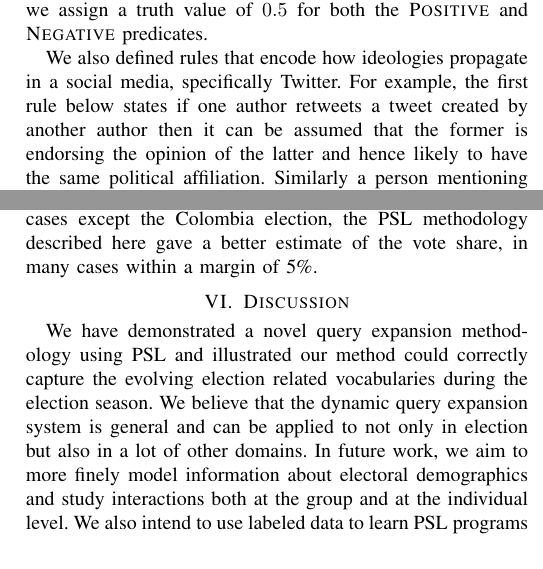
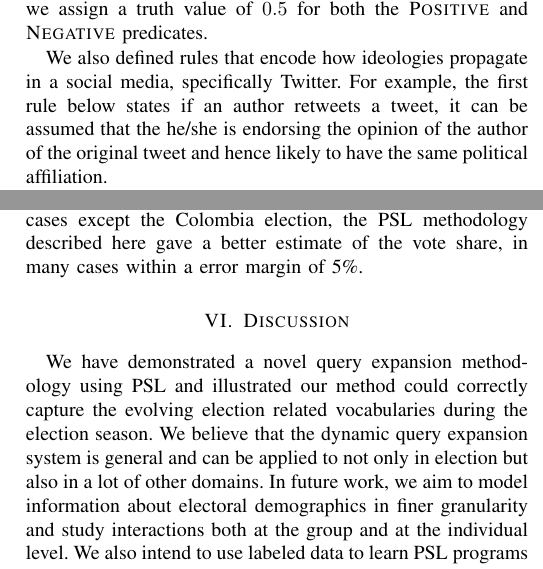
Before and after one commit to aravindmahi/BESC-14, a LaTeX paper (election_besc14.tex, which reads tex_files/Conclusions_FutureWork.tex, tex_files/PSL.tex, tex_files/comparison.tex): two parts of the columns of pages 4 and 7 of 7 before the commit and two parts of the columns of pages 4 and 7 of 8 after it, joined at a grey line, cut so that both start at the same text. Compiled offline with pdfLaTeX.

Commit message:
merge aravindan's comments

```diff
--- a/tex_files/Conclusions_FutureWork.tex
+++ b/tex_files/Conclusions_FutureWork.tex
@@ -1,6 +1,5 @@
 \section{Discussion}
 We have demonstrated a novel query expansion methodology using PSL and illustrated our method could correctly capture the evolving election related vocabularies during the election season.
-We believe that the dynamic query expansion system is general and can be applied to not only in election but also in a lot of other domains. In future work, we aim to more finely model information about electoral demographics and study
-interactions both at the group and at the individual level. We also intend to use labeled data to learn
+We believe that the dynamic query expansion system is general and can be applied to not only in election but also in a lot of other domains. In future work, we aim to model information about electoral demographics in finer granularity and study interactions both at the group and at the individual level. We also intend to use labeled data to learn
 PSL programs (both structure and probabilities). Finally, we aim to use the framework presented
 here as a platform to investigate theories of how social groups participate and influence elections.
--- a/tex_files/PSL.tex
+++ b/tex_files/PSL.tex
@@ -158,7 +158,8 @@ For tweets that do not have a positive or negative orientation we assign a truth
 
 
 We also defined rules that encode how ideologies propagate in a social media, specifically Twitter.
-For example, the first rule below states if one author retweets a tweet created by another author then it can be assumed that the former is endorsing the opinion of the latter and hence likely to have the same political affiliation.
+For example, the first rule below states if an author retweets a tweet,  it can be assumed that the he/she is endorsing the opinion of the author of the original tweet and hence likely to have the same political affiliation.
+
 Similarly a person mentioning another person in a positive connotation is assumed to share similar views.
 The rules below detail the propagation of affiliation based on social interactions.
 \begin{align*}
--- a/tex_files/comparison.tex
+++ b/tex_files/comparison.tex
@@ -99,4 +99,4 @@ Table~\ref{table:trackRecord} shows the overall performance of the regression mo
 gathered by each candidate. The error rate is calculated as the difference between the predicted
 percentage and the actual polled percentage.
 In all cases except the Colombia election, the PSL methodology described here gave a better
-estimate of the vote share, in many cases within a margin of 5\%.
+estimate of the vote share, in many cases within a error margin of 5\%.
```
Also changed, not shown: tex_files/ExperimentResults.tex (+2 -2 lines), election_besc14.pdf, tex_files/PSL.tex (2 more changed lines), tex_files/comparison.tex (4 more changed lines).
